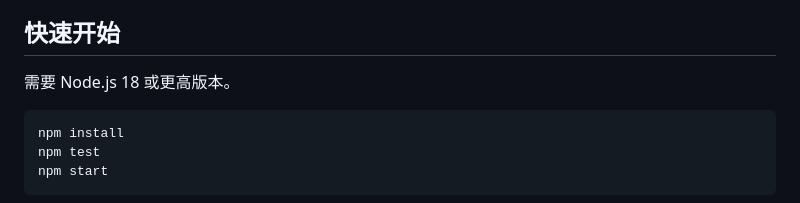
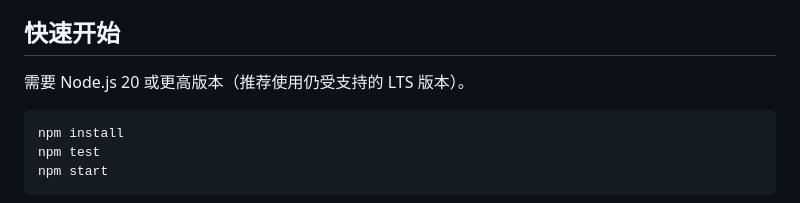
Before and after one commit to Arron-Lee-HUST/design-applications-of, a Markdown page: README.md, the part around the change. Rendered like a GitHub page.

Commit message:
docs: update supported Node.js runtime

````diff
--- a/README.md
+++ b/README.md
@@ -17,7 +17,7 @@
 
 ## 快速开始
 
-需要 Node.js 18 或更高版本。
+需要 Node.js 20 或更高版本（推荐使用仍受支持的 LTS 版本）。
 
 ```bash
 npm install
````
